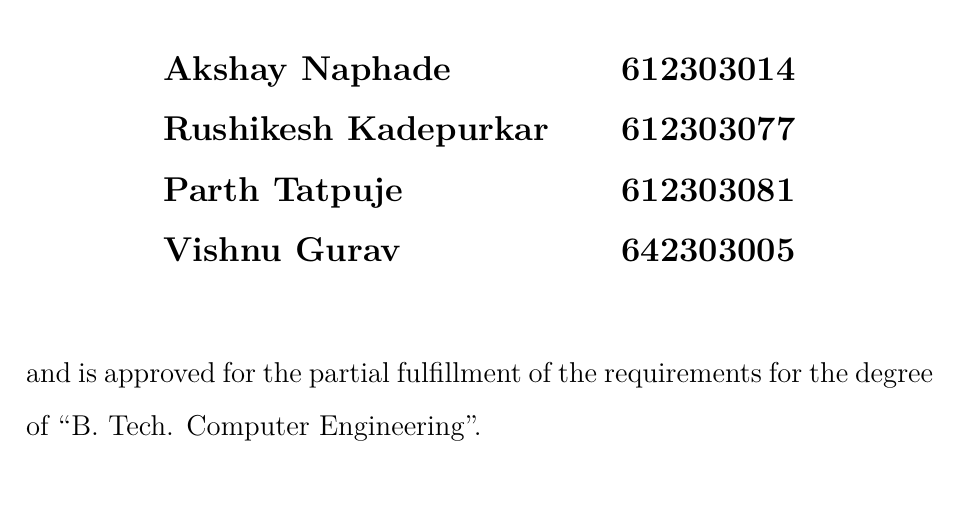
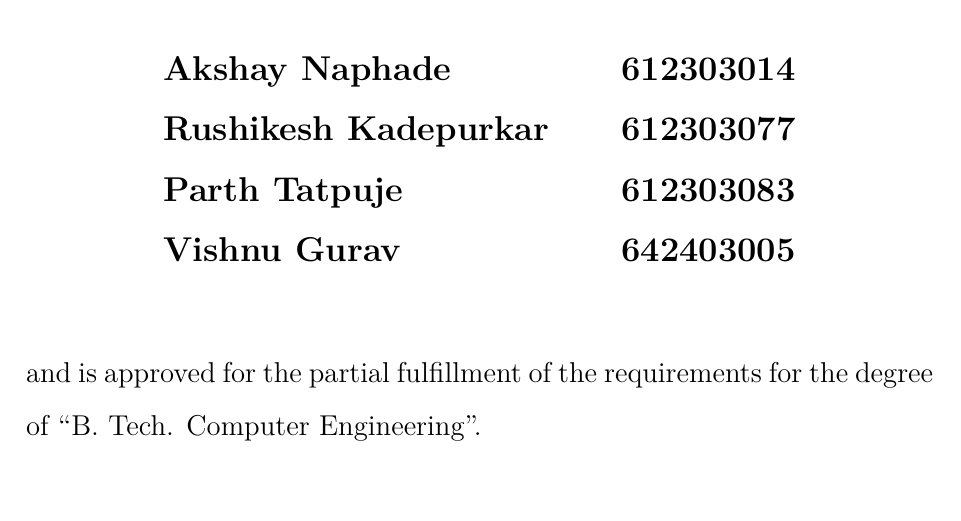
Before and after one commit to rushikbuilds/ML-Drift-Monitoring-System, a LaTeX thesis (report/coeptech_cse_report.tex, which reads report/certi.tex): part of page 2 of 88, cut so that both start at the same text. Compiled offline with pdfLaTeX.

Commit message:
Minor corrections

```diff
--- a/report/certi.tex
+++ b/report/certi.tex
@@ -30,8 +30,8 @@ has been successfully completed by \\
 	\begin{tabular}{ l c c l }
 	\Large\bf{Akshay Naphade} & & & \Large\bf{612303014} \\ [0.3cm]
 	\Large\bf{Rushikesh Kadepurkar} & & & \Large\bf{612303077} \\ [0.3cm]
-	\Large\bf{Parth Tatpuje} & & & \Large\bf{612303081} \\ [0.3cm]
-	\Large\bf{Vishnu Gurav} & & & \Large\bf{642303005} \\
+	\Large\bf{Parth Tatpuje} & & & \Large\bf{612303083} \\ [0.3cm]
+	\Large\bf{Vishnu Gurav} & & & \Large\bf{642403005} \\
 	\end{tabular}
 	\end{center}
 	\end{table} \\
```
Also changed, not shown: report/titlepage.tex (+2 -2 lines), report/coeptech_cse_report.pdf.
